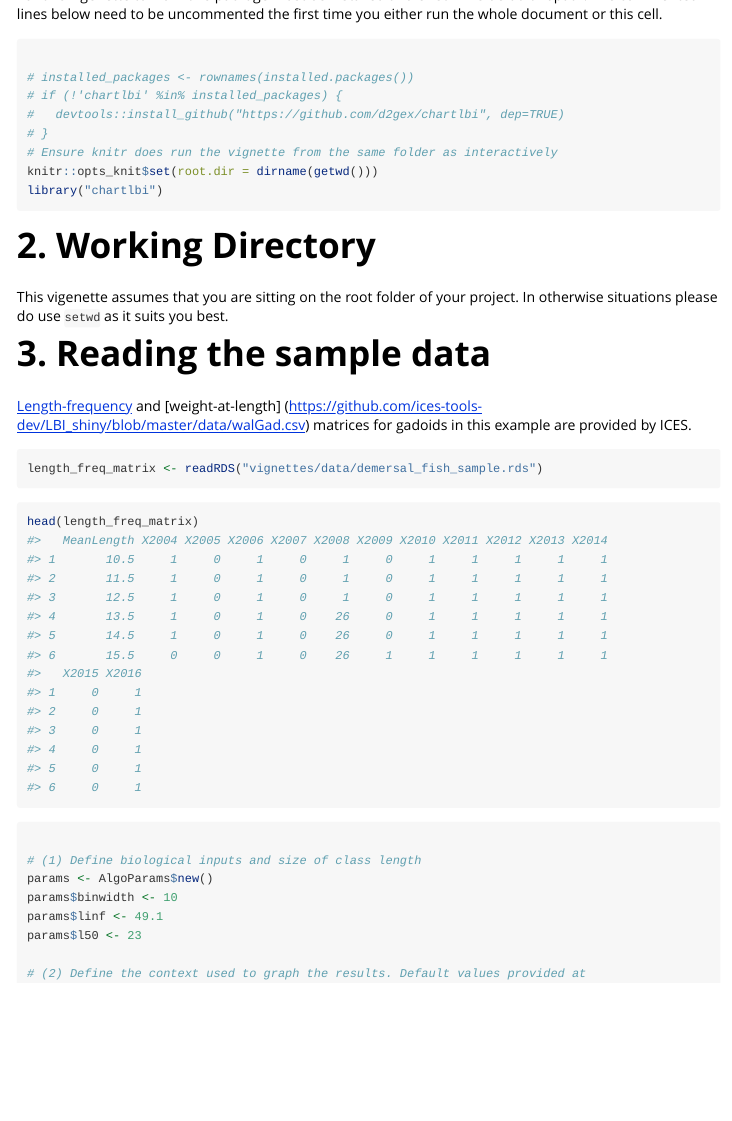
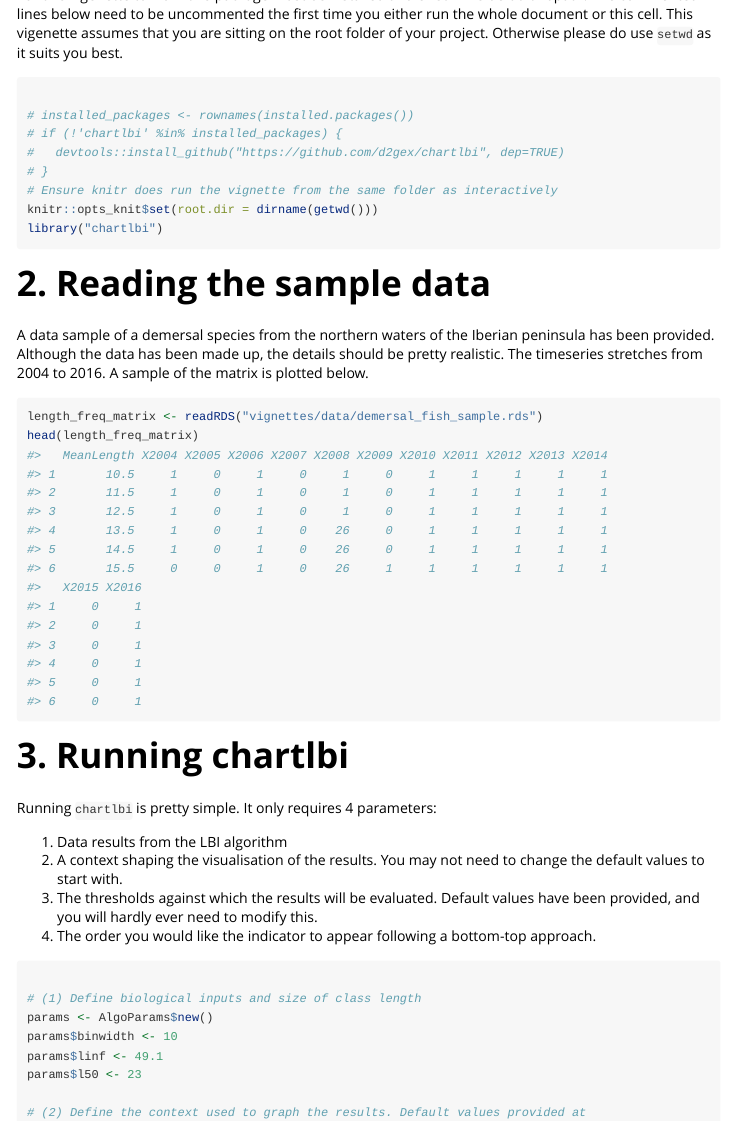
Before and after one commit to d2gex/chartlbi, an R Markdown document (vignettes/running-prettylbi.Rmd): the page in a window 1100 px wide, from 160 px down. Rendered offline with R 4.5, knitr and Pandoc, with nearby package versions; long lines of code are wrapped.

Commit message:
Update vignettes up to running chartlbi

````diff
--- a/vignettes/running-prettylbi.Rmd
+++ b/vignettes/running-prettylbi.Rmd
@@ -14,7 +14,7 @@ knitr::opts_chunk$set(
 )
 ```
 # 1. Installing `chartlbi` package
-For this vigenette to work this package must be installed and exist in R's default libpath. The commented lines below need to be uncommented the first time you either run the whole document or this cell.
+For this vigenette to work this package must be installed and exist in R's default libpath. The commented lines below need to be uncommented the first time you either run the whole document or this cell. This vigenette assumes that you are sitting on the root folder of your project. Otherwise please do use `setwd` as it suits you best.
 
 ```{r setup}
 
@@ -27,20 +27,22 @@ knitr::opts_knit$set(root.dir = dirname(getwd()))
 library("chartlbi")
 
 ```
-# 2. Working Directory
-This vigenette assumes that you are sitting on the root folder of your project. In otherwise situations please do use `setwd` as it suits you best.
 
-# 3. Reading the sample data
- [Length-frequency](https://github.com/ices-tools-dev/LBI_shiny/blob/master/data/freqGad.csv) and [weight-at-length] (https://github.com/ices-tools-dev/LBI_shiny/blob/master/data/walGad.csv) matrices for gadoids in this example are provided by ICES.
+# 2. Reading the sample data
+A data sample of a demersal species from the northern waters of the Iberian peninsula has been provided. Although the data has been made up, the details should
+be pretty realistic. The timeseries stretches from 2004 to 2016. A sample of the matrix is plotted below.
 ```{r}
 length_freq_matrix <- readRDS("vignettes/data/demersal_fish_sample.rds")
-
-
-```
-```{r}
 head(length_freq_matrix)
 ```
 
+# 3. Running chartlbi
+Running `chartlbi` is pretty simple. It only requires 4 parameters:
+
+1. Data results from the LBI algorithm
+2. A context shaping the visualisation of the results. You may not need to change the default values to start with.
+3. The thresholds against which the results will be evaluated. Default values have been provided, and you will hardly ever need to modify this.
+4. The order you would like the indicator to appear following a bottom-top approach.
 ```{r fig.width=8, fig.height=15}
 
 # (1) Define biological inputs and size of class length
````
